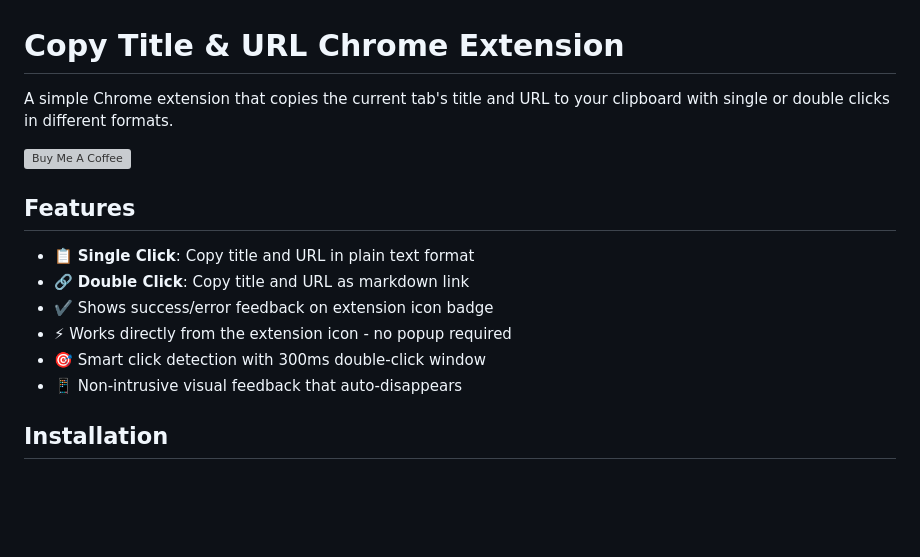
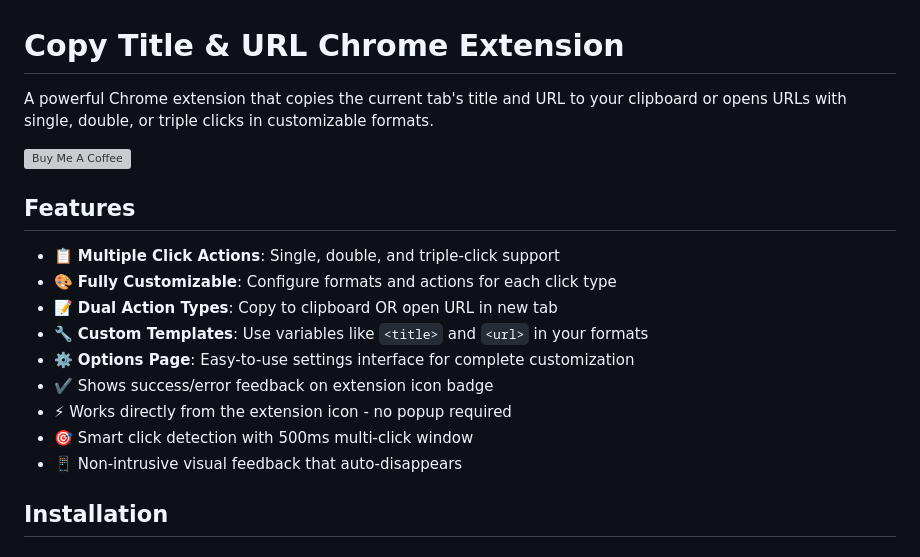
Before and after one commit to riiiiiiiiiina0/copy-bear, a Markdown page: README.md, the part around the change printed below. Rendered like a GitHub page; blank space fills up the shorter version; grey boxes are pictures that could not be loaded.

```diff
--- a/README.md
+++ b/README.md
@@ -1,16 +1,19 @@
 # Copy Title & URL Chrome Extension
 
-A simple Chrome extension that copies the current tab's title and URL to your clipboard with single or double clicks in different formats.
+A powerful Chrome extension that copies the current tab's title and URL to your clipboard or opens URLs with single, double, or triple clicks in customizable formats.
 
 <a href="https://buymeacoffee.com/riiiiiiiiiina" target="_blank"><img src="https://cdn.buymeacoffee.com/buttons/v2/default-blue.png" alt="Buy Me A Coffee" style="height: 60px !important;width: 217px !important;" ></a>
 
 ## Features
 
-- 📋 **Single Click**: Copy title and URL in plain text format
-- 🔗 **Double Click**: Copy title and URL as markdown link
+- 📋 **Multiple Click Actions**: Single, double, and triple-click support
+- 🎨 **Fully Customizable**: Configure formats and actions for each click type
+- 📝 **Dual Action Types**: Copy to clipboard OR open URL in new tab
+- 🔧 **Custom Templates**: Use variables like `<title>` and `<url>` in your formats
+- ⚙️ **Options Page**: Easy-to-use settings interface for complete customization
 - ✔️ Shows success/error feedback on extension icon badge
 - ⚡ Works directly from the extension icon - no popup required
-- 🎯 Smart click detection with 300ms double-click window
+- 🎯 Smart click detection with 500ms multi-click window
 - 📱 Non-intrusive visual feedback that auto-disappears
 
 ## Installation
```
Also changed, not shown: other parts of README.md (+90 -20 lines).
